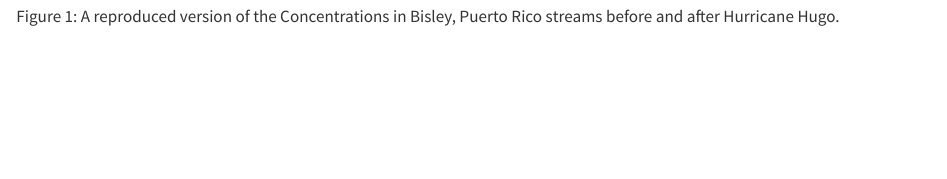
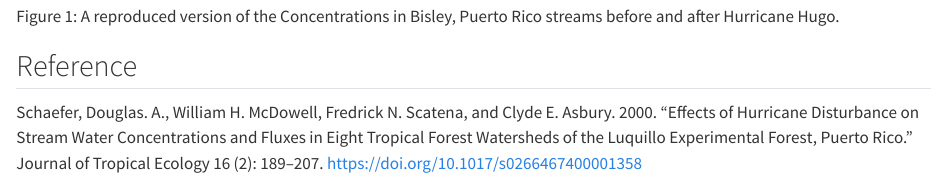
Before and after one commit to Amapolaa/ag214final, a Quarto document (paper/paper.qmd): the page in a window 1100 px wide, from 1290 px down. Rendered offline with R 4.5, knitr and Pandoc in place of Quarto, with nearby package versions.

Commit message:
paper final

````diff
--- a/paper/paper.qmd
+++ b/paper/paper.qmd
@@ -55,3 +55,7 @@ ggplot(
   )
 ```
 Figure 1: A reproduced version of the Concentrations in Bisley, Puerto Rico streams before and after Hurricane Hugo.
+
+
+## Reference
+Schaefer, Douglas. A., William H. McDowell, Fredrick N. Scatena, and Clyde E. Asbury. 2000. “Effects of Hurricane Disturbance on Stream Water Concentrations and Fluxes in Eight Tropical Forest Watersheds of the Luquillo Experimental Forest, Puerto Rico.” Journal of Tropical Ecology 16 (2): 189–207. https://doi.org/10.1017/s0266467400001358
````
